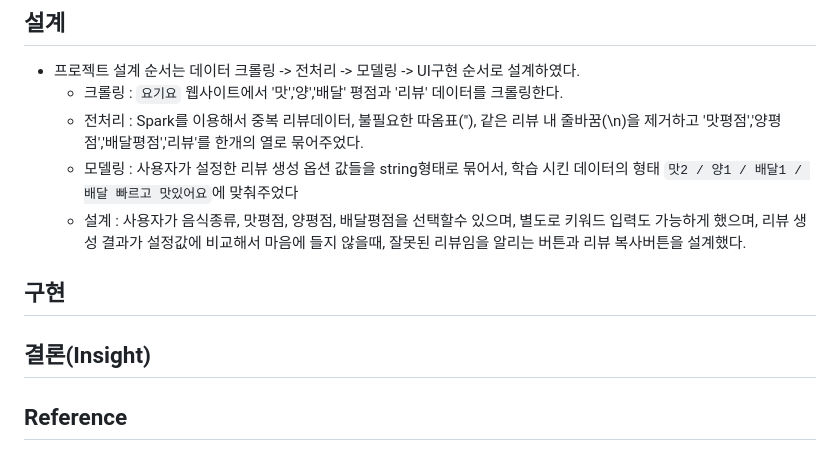
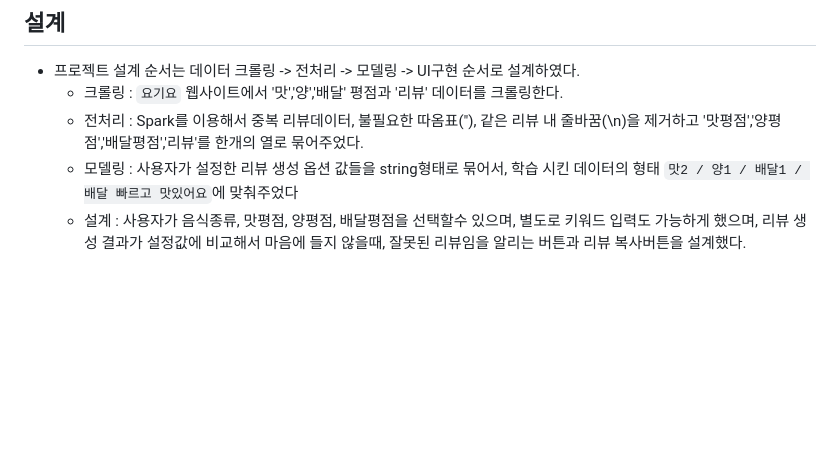
Before and after one commit to heon98/project_bigdata, a Markdown page: README.md, the part around the change. GitHub-like rendering; blank space fills up the shorter version.

```diff
--- a/README.md
+++ b/README.md
@@ -58,8 +58,3 @@
     - 전처리 : Spark를 이용해서 중복 리뷰데이터, 불필요한 따옴표("), 같은 리뷰 내 줄바꿈(\n)을 제거하고 '맛평점','양평점','배달평점','리뷰'를 한개의 열로 묶어주었다.
     - 모델링 : 사용자가 설정한 리뷰 생성 옵션 값들을 string형태로 묶어서, 학습 시킨 데이터의 형태 `맛2 / 양1 / 배달1 / 배달 빠르고 맛있어요`에 맞춰주었다
     - 설계 : 사용자가 음식종류, 맛평점, 양평점, 배달평점을 선택할수 있으며, 별도로 키워드 입력도 가능하게 했으며, 리뷰 생성 결과가 설정값에 비교해서 마음에 들지 않을때, 잘못된 리뷰임을 알리는 버튼과 리뷰 복사버튼을 설계했다.
-## 구현
-
-## 결론(Insight)
-
-## Reference
```
